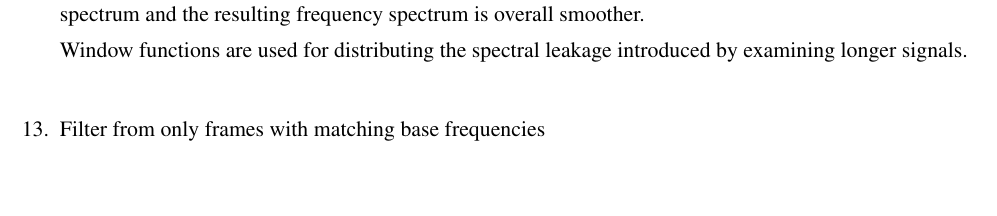
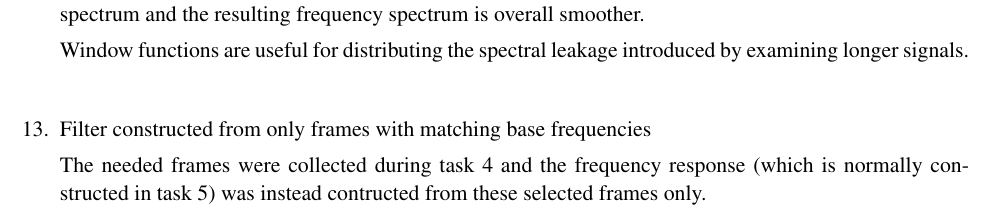
Before and after one commit to KLZ-0/ISS-project, a LaTeX document (doc/xkalaz00_e.tex): part of page 21 of 27, cut so that both start at the same text, the shorter picture padded with empty space. Compiled offline with pdfLaTeX.

Commit message:
Finish until task 13

```diff
--- a/doc/xkalaz00_e.tex
+++ b/doc/xkalaz00_e.tex
@@ -284,11 +289,14 @@
         From the above figures we can see that the window function
         supresses the frequencies on the edge of the spectrum and the resulting frequency spectrum is overall smoother.
 
-        Window functions are used for distributing the spectral leakage introduced by examining longer signals.
+        Window functions are useful for distributing the spectral leakage introduced by examining longer signals.
 
         \vspace{6mm}
         \item[13.]
-        Filter from only frames with matching base frequencies
+        Filter constructed from only frames with matching base frequencies
+
+        The needed frames were collected during task 4 and the frequency response
+        (which is normally constructed in task 5) was instead contructed from these selected frames only.
 
         \includegraphics[width=\linewidth]{6_frequency_response.pdf} \\
         \includegraphics[width=\linewidth]{13_frequency_response.pdf}
```
Also changed, not shown: doc/xkalaz00_e.tex (9 more changed lines).
